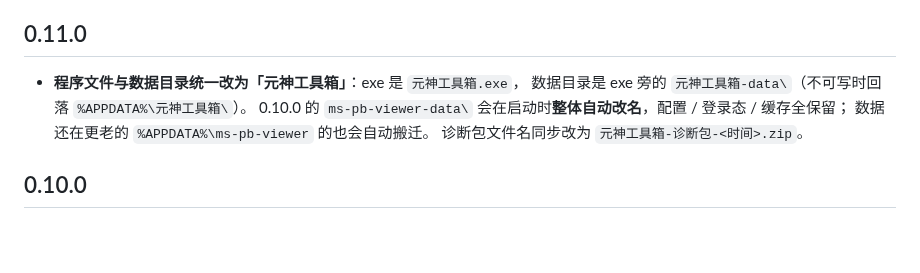
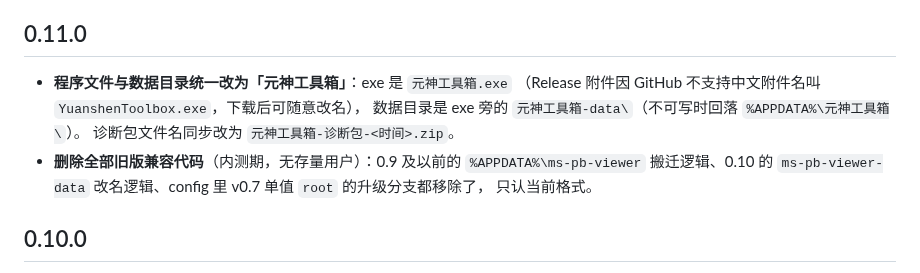
Before and after one commit to Corday-nkusky/yuanshen-toolbox, a Markdown page: docs/CHANGELOG.md, the part around the change. GitHub-like rendering; blank space fills up the shorter version.

Commit message:
删除全部旧版兼容代码：数据目录迁移、v0.7 单值 root 升级分支（内测期无存量用户）

```diff
--- a/docs/CHANGELOG.md
+++ b/docs/CHANGELOG.md
@@ -6,11 +6,13 @@
 
 ## 0.11.0
 
-- **程序文件与数据目录统一改为「元神工具箱」**：exe 是 `元神工具箱.exe`，
+- **程序文件与数据目录统一改为「元神工具箱」**：exe 是 `元神工具箱.exe`
+  （Release 附件因 GitHub 不支持中文附件名叫 `YuanshenToolbox.exe`，下载后可随意改名），
   数据目录是 exe 旁的 `元神工具箱-data\`（不可写时回落 `%APPDATA%\元神工具箱\`）。
-  0.10.0 的 `ms-pb-viewer-data\` 会在启动时**整体自动改名**，配置 / 登录态 / 缓存全保留；
-  数据还在更老的 `%APPDATA%\ms-pb-viewer` 的也会自动搬迁。
   诊断包文件名同步改为 `元神工具箱-诊断包-<时间>.zip`。
+- **删除全部旧版兼容代码**（内测期，无存量用户）：0.9 及以前的 `%APPDATA%\ms-pb-viewer`
+  搬迁逻辑、0.10 的 `ms-pb-viewer-data` 改名逻辑、config 里 v0.7 单值 `root` 的升级分支都移除了，
+  只认当前格式。
 
 ## 0.10.0
 
```
Also changed, not shown: README.md (+1 -5 lines), docs/TODO.md (+0 -3 lines), exe_auto.png, exe_inplace.png, 4 other files.
